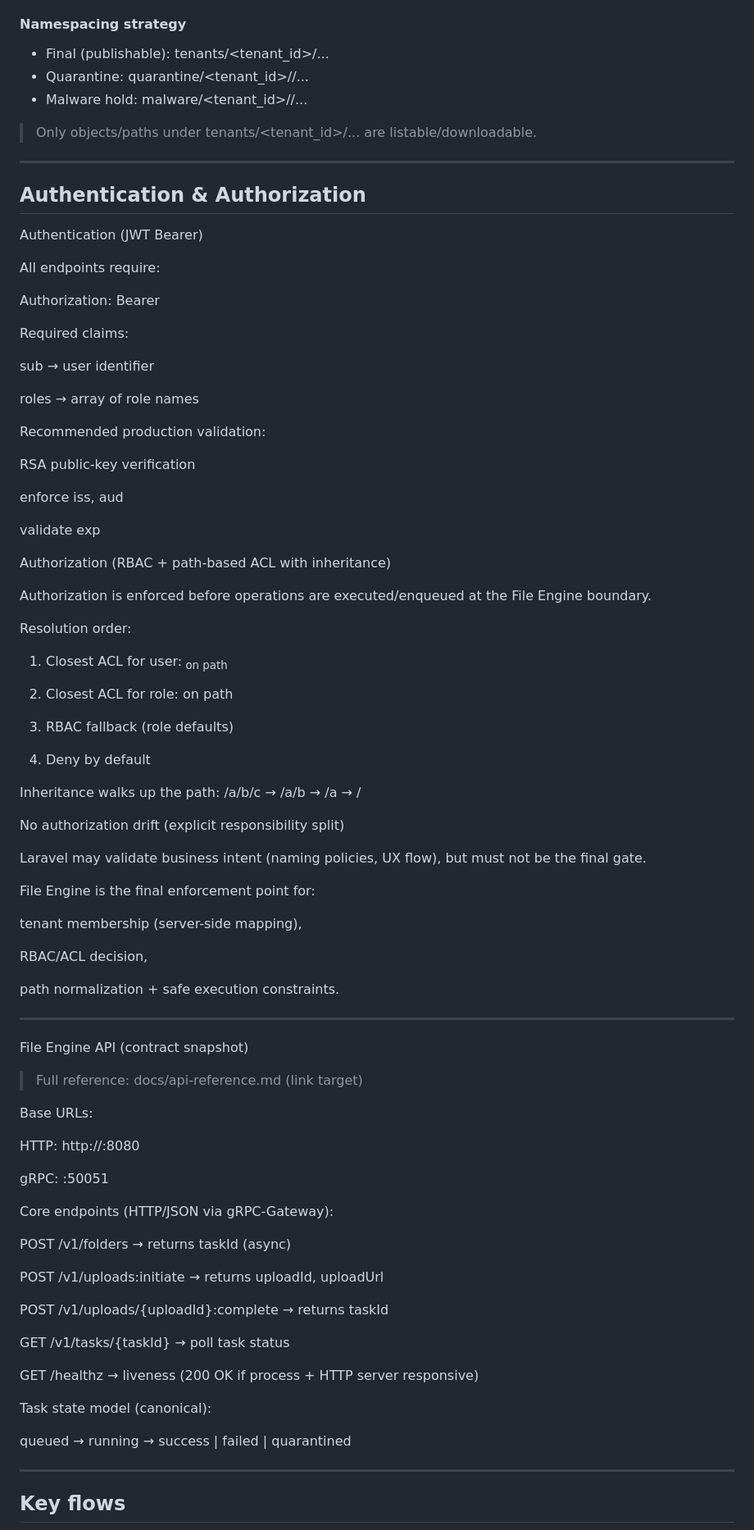
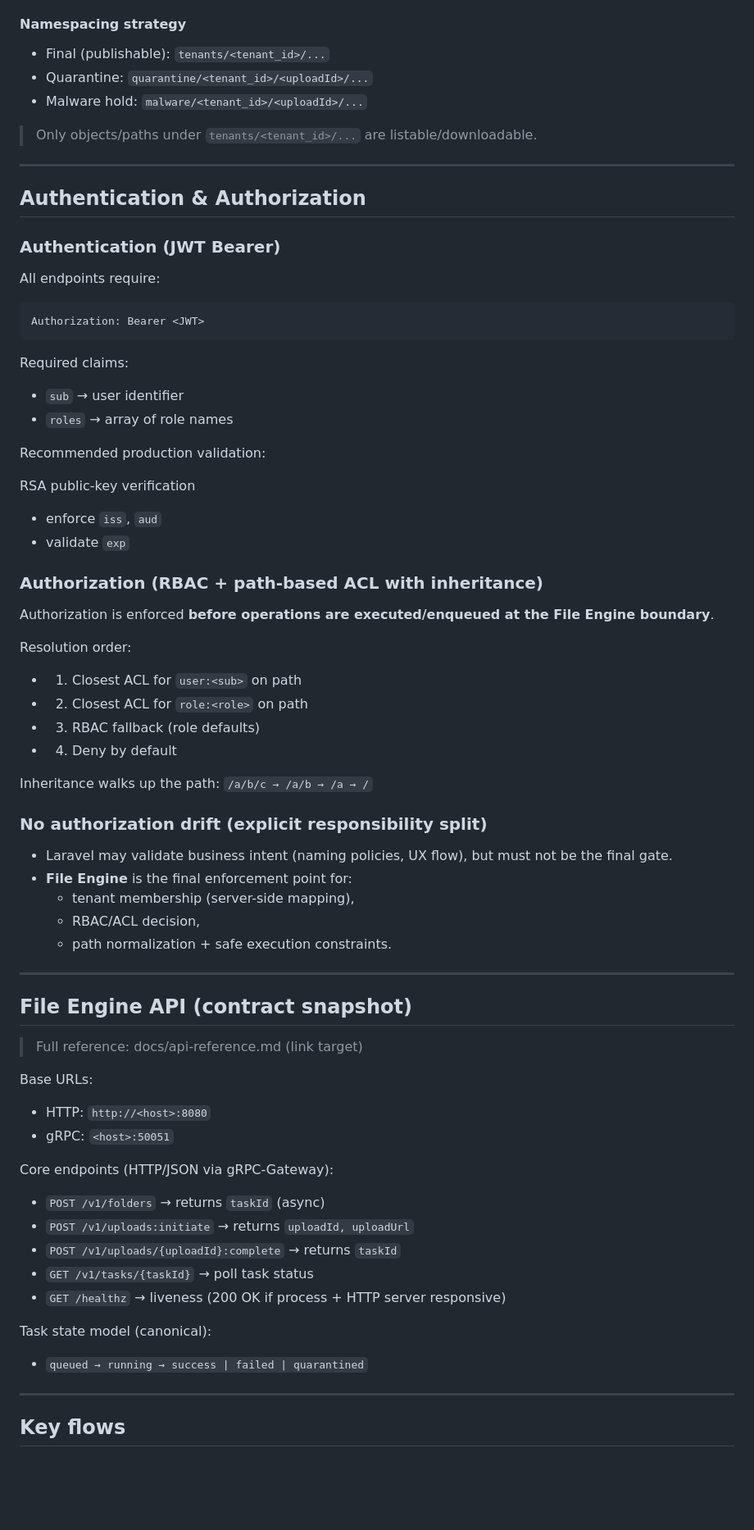
Before and after one commit to agslima/file-server-management, a Markdown page: README.md, the part around one of its changes. Shown at 82% size. GitHub-like rendering; blank space fills up the shorter version.

````diff
--- a/README.md
+++ b/README.md
@@ -128,107 +130,77 @@ flowchart TB
 
 #### Namespacing strategy
 
-- Final (publishable): tenants/<tenant_id>/...
-- Quarantine: quarantine/<tenant_id>/<uploadId>/...
-- Malware hold: malware/<tenant_id>/<uploadId>/...
+- Final (publishable): `tenants/<tenant_id>/...`
+- Quarantine: `quarantine/<tenant_id>/<uploadId>/...`
+- Malware hold: `malware/<tenant_id>/<uploadId>/...`
 
-> Only objects/paths under tenants/<tenant_id>/... are listable/downloadable.
+> Only objects/paths under `tenants/<tenant_id>/...` are listable/downloadable.
 
 ---
 
 ## Authentication & Authorization
 
-Authentication (JWT Bearer)
+### Authentication (JWT Bearer)
 
 All endpoints require:
 
+```Http
 Authorization: Bearer <JWT>
+```
 
 Required claims:
-
-sub → user identifier
-
-roles → array of role names
-
+- `sub` → user identifier
+- `roles` → array of role names
 
 Recommended production validation:
 
 RSA public-key verification
+- enforce `iss`, `aud`
+- validate `exp`
 
-enforce iss, aud
+### Authorization (RBAC + path-based ACL with inheritance)
 
-validate exp
-
-
-Authorization (RBAC + path-based ACL with inheritance)
-
-Authorization is enforced before operations are executed/enqueued at the File Engine boundary.
+Authorization is enforced **before operations are executed/enqueued at the File Engine boundary**.
 
 Resolution order:
 
-1. Closest ACL for user:<sub> on path
+* 1. Closest ACL for `user:<sub>` on path
+* 2. Closest ACL for `role:<role>` on path
+* 3. RBAC fallback (role defaults)
+* 4. Deny by default
 
+Inheritance walks up the path: `/a/b/c → /a/b → /a → /`
 
-2. Closest ACL for role:<role> on path
+### No authorization drift (explicit responsibility split)
 
-
-3. RBAC fallback (role defaults)
-
-
-4. Deny by default
-
-
-
-Inheritance walks up the path: /a/b/c → /a/b → /a → /
-
-No authorization drift (explicit responsibility split)
-
-Laravel may validate business intent (naming policies, UX flow), but must not be the final gate.
-
-File Engine is the final enforcement point for:
-
-tenant membership (server-side mapping),
-
-RBAC/ACL decision,
-
-path normalization + safe execution constraints.
-
-
-
+- Laravel may validate business intent (naming policies, UX flow), but must not be the final gate.
+- **File Engine** is the final enforcement point for:
+  - tenant membership (server-side mapping),
+  - RBAC/ACL decision,
+  - path normalization + safe execution constraints.
 
 ---
 
-File Engine API (contract snapshot)
+## File Engine API (contract snapshot)
 
 > Full reference: docs/api-reference.md (link target)
 
-
-
 Base URLs:
 
-HTTP: http://<host>:8080
-
-gRPC: <host>:50051
-
+- HTTP: `http://<host>:8080`
+- gRPC: `<host>:50051`
 
 Core endpoints (HTTP/JSON via gRPC-Gateway):
 
-POST /v1/folders → returns taskId (async)
-
-POST /v1/uploads:initiate → returns uploadId, uploadUrl
-
-POST /v1/uploads/{uploadId}:complete → returns taskId
-
-GET /v1/tasks/{taskId} → poll task status
-
-GET /healthz → liveness (200 OK if process + HTTP server responsive)
-
+- `POST /v1/folders` → returns `taskId` (async)
+- `POST /v1/uploads:initiate` → returns `uploadId, uploadUrl`
+- `POST /v1/uploads/{uploadId}:complete` → returns `taskId`
+- `GET /v1/tasks/{taskId}` → poll task status
+- `GET /healthz` → liveness (200 OK if process + HTTP server responsive)
 
 Task state model (canonical):
 
-queued → running → success | failed | quarantined
-
-
+- `queued → running → success | failed | quarantined`
 
 ---
 
````
Also changed, not shown: other parts of README.md (+56 -75 lines).
